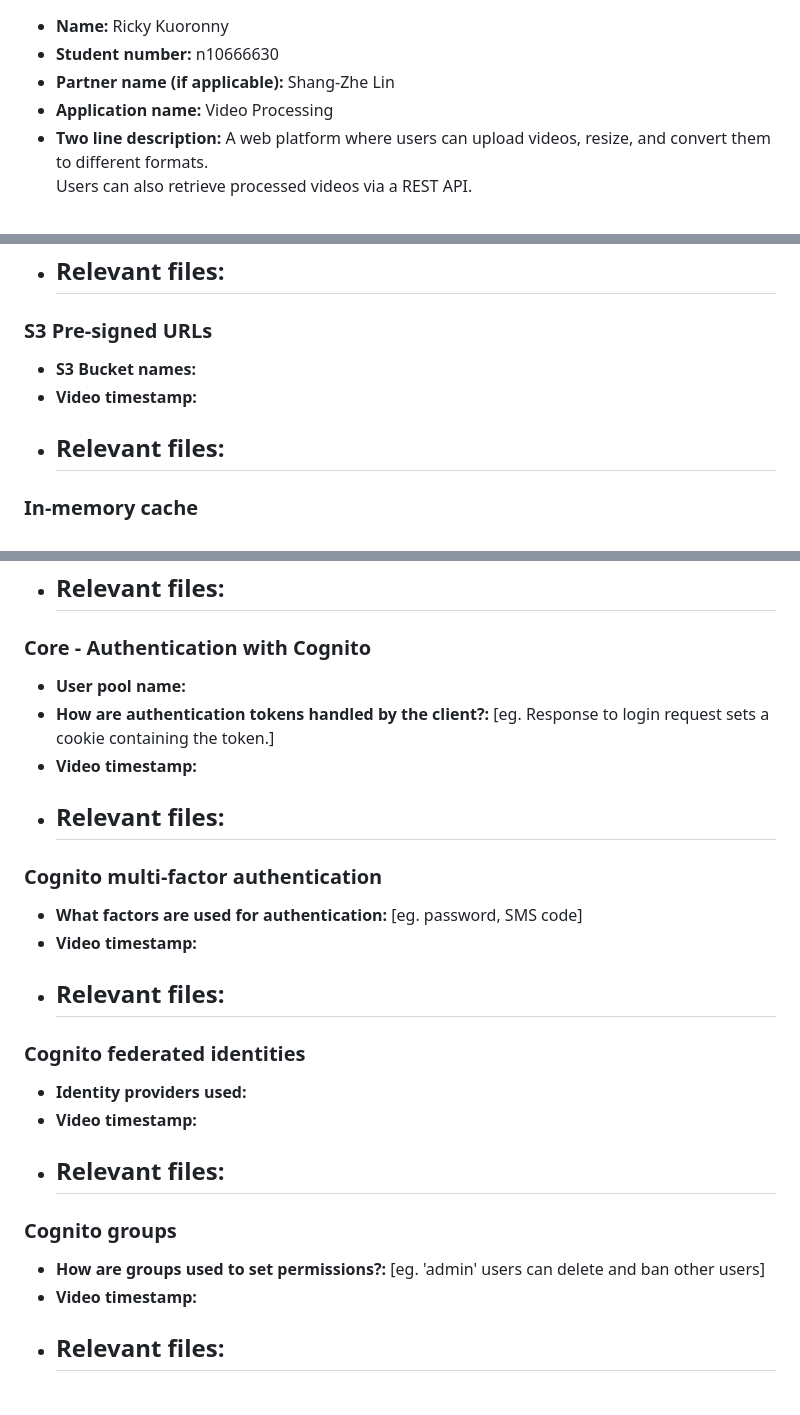
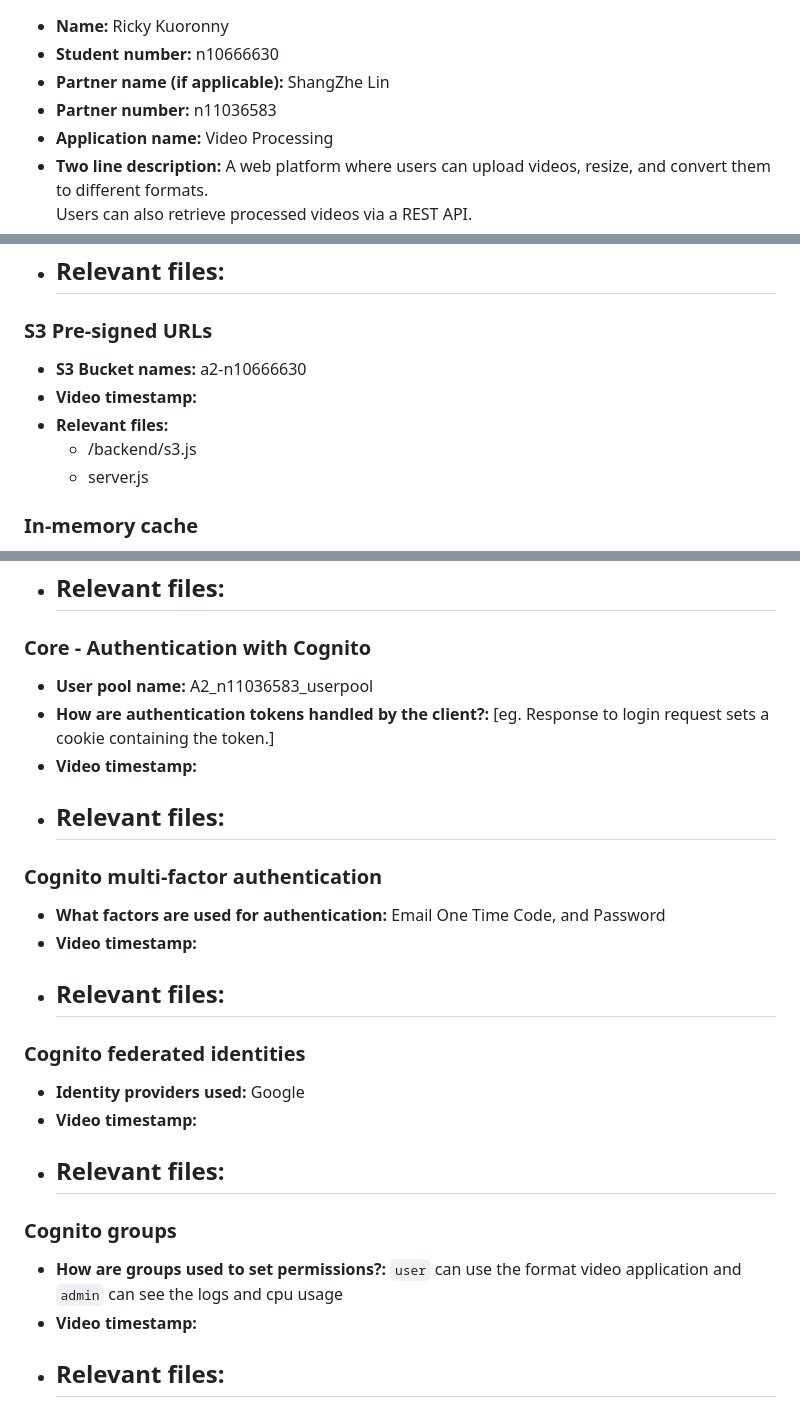
Before and after one commit to RickyKuoronny/formatting-videos, a Markdown page: A2_response_to_criteria.md, 3 parts joined by grey strips. Drawn GitHub-style.

Commit message:
reponse to crritertia

```diff
--- a/A2_response_to_criteria.md
+++ b/A2_response_to_criteria.md
@@ -15,7 +15,8 @@ Overview
 
 - **Name:** Ricky Kuoronny
 - **Student number:** n10666630
-- **Partner name (if applicable):** Shang-Zhe Lin
+- **Partner name (if applicable):** ShangZhe Lin
+- **Partner number:** n11036583
 - **Application name:** Video Processing
 - **Two line description:** A web platform where users can upload videos, resize, and convert them to different formats.
 Users can also retrieve processed videos via a REST API.
@@ -60,10 +61,11 @@ Users can also retrieve processed videos via a REST API.
 
 ### S3 Pre-signed URLs
 
-- **S3 Bucket names:**
+- **S3 Bucket names:** a2-n10666630
 - **Video timestamp:**
 - **Relevant files:**
-    -
+    - /backend/s3.js
+    - server.js
 
 ### In-memory cache
 
@@ -95,7 +97,7 @@ Users can also retrieve processed videos via a REST API.
 
 ### Core - Authentication with Cognito
 
-- **User pool name:**
+- **User pool name:** A2_n11036583_userpool
 - **How are authentication tokens handled by the client?:** [eg. Response to login request sets a cookie containing the token.]
 - **Video timestamp:**
 - **Relevant files:**
@@ -103,21 +105,21 @@ Users can also retrieve processed videos via a REST API.
 
 ### Cognito multi-factor authentication
 
-- **What factors are used for authentication:** [eg. password, SMS code]
+- **What factors are used for authentication:** Email One Time Code, and Password
 - **Video timestamp:**
 - **Relevant files:**
     -
 
 ### Cognito federated identities
 
-- **Identity providers used:**
+- **Identity providers used:** Google
 - **Video timestamp:**
 - **Relevant files:**
     -
 
 ### Cognito groups
 
-- **How are groups used to set permissions?:** [eg. 'admin' users can delete and ban other users]
+- **How are groups used to set permissions?:** `user` can use the format video application and `admin` can see the logs and cpu usage
 - **Video timestamp:**
 - **Relevant files:**
     -
```
